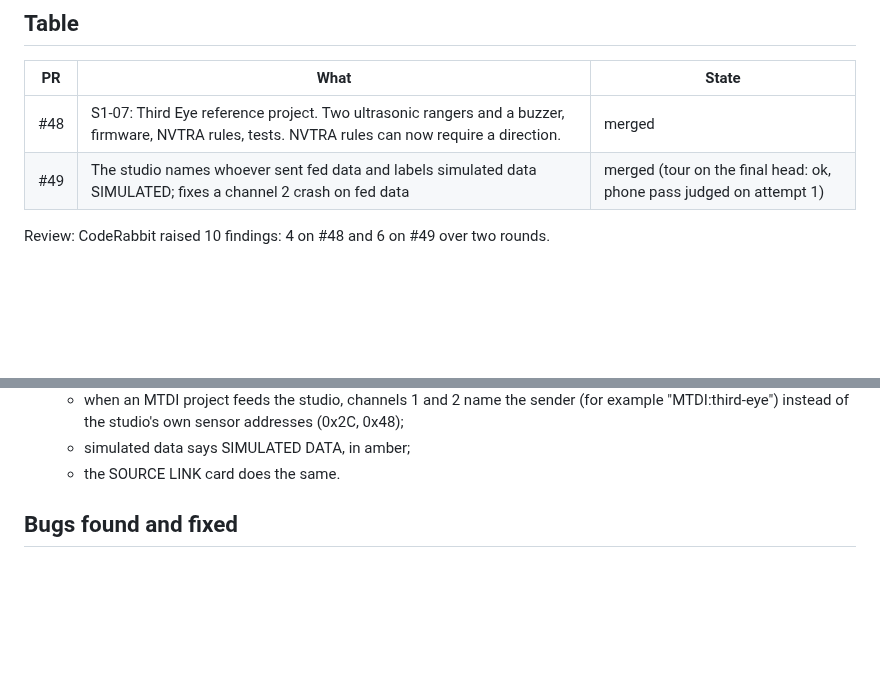
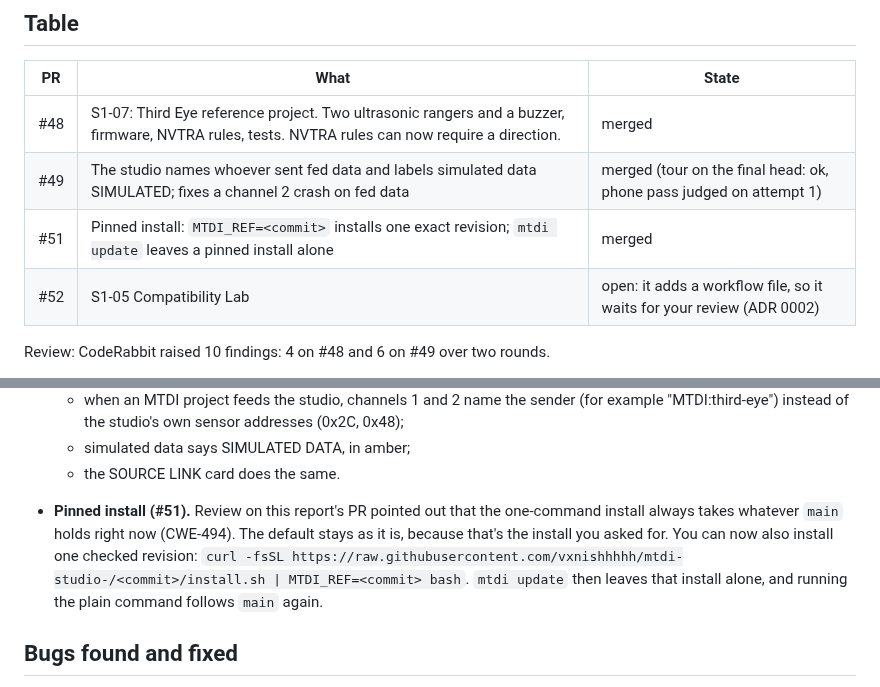
Before and after one commit to vxnishhhhh/mtdi-studio-, a Markdown page: ops/reports/2026-10-25-night.md, 2 parts joined by grey strips. Rendered like a GitHub page; blank space fills up the shorter version.

```diff
--- a/ops/reports/2026-10-25-night.md
+++ b/ops/reports/2026-10-25-night.md
@@ -5,6 +5,8 @@
 |---|---|---|
 | #48 | S1-07: Third Eye reference project. Two ultrasonic rangers and a buzzer, firmware, NVTRA rules, tests. NVTRA rules can now require a direction. | merged |
 | #49 | The studio names whoever sent fed data and labels simulated data SIMULATED; fixes a channel 2 crash on fed data | merged (tour on the final head: ok, phone pass judged on attempt 1) |
+| #51 | Pinned install: `MTDI_REF=<commit>` installs one exact revision; `mtdi update` leaves a pinned install alone | merged |
+| #52 | S1-05 Compatibility Lab | open: it adds a workflow file, so it waits for your review (ADR 0002) |
 
 Review: CodeRabbit raised 10 findings: 4 on #48 and 6 on #49 over two rounds.
 
@@ -29,6 +31,10 @@ Main is green: 213 tests.
   - when an MTDI project feeds the studio, channels 1 and 2 name the sender (for example "MTDI:third-eye") instead of the studio's own sensor addresses (0x2C, 0x48);
   - simulated data says SIMULATED DATA, in amber;
   - the SOURCE LINK card does the same.
+
+- **Pinned install (#51).** Review on this report's PR pointed out that the one-command install always takes whatever `main` holds right now (CWE-494). The default stays as it is, because that's the install you asked for. You can now also install one checked revision:
+  `curl -fsSL https://raw.githubusercontent.com/vxnishhhhh/mtdi-studio-/<commit>/install.sh | MTDI_REF=<commit> bash`.
+  `mtdi update` then leaves that install alone, and running the plain command follows `main` again.
 
 ## Bugs found and fixed
 - **Channel 2 crash (on main before #49).** `update_ch2f_numbers` raised UnboundLocalError for any channel 2 data that did not come from the Uno, which covers every MTDI project and every `/api/ingest` post.
```
Also changed, not shown: ops/STATE.md (+2 -2 lines).
